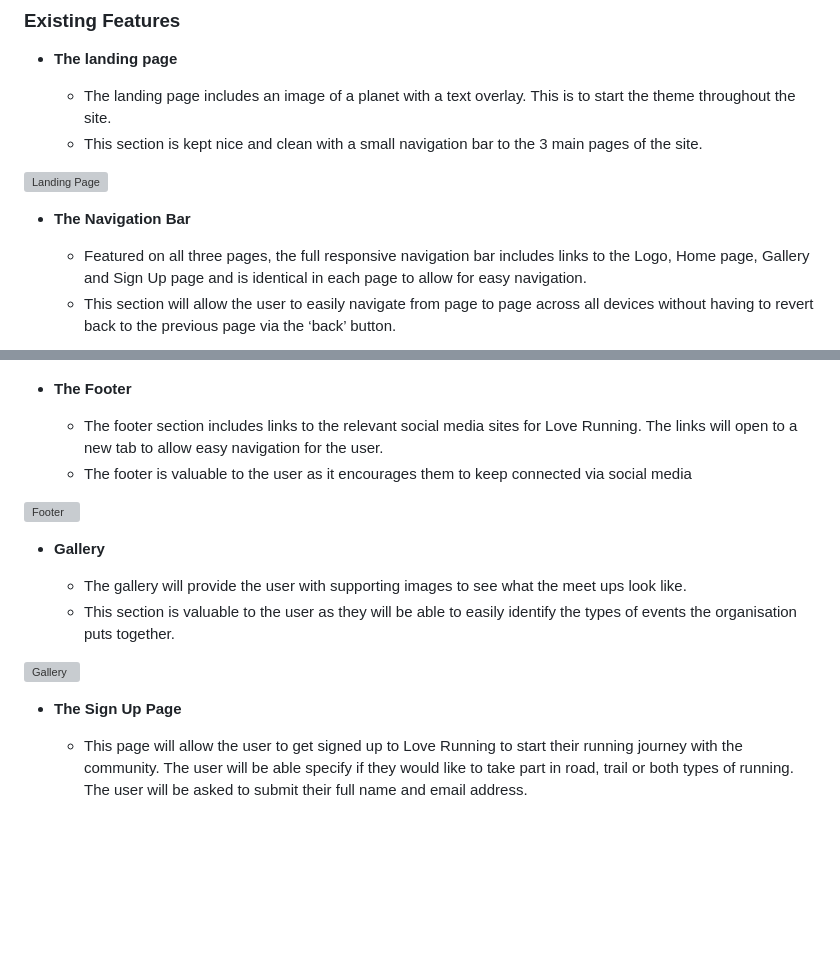
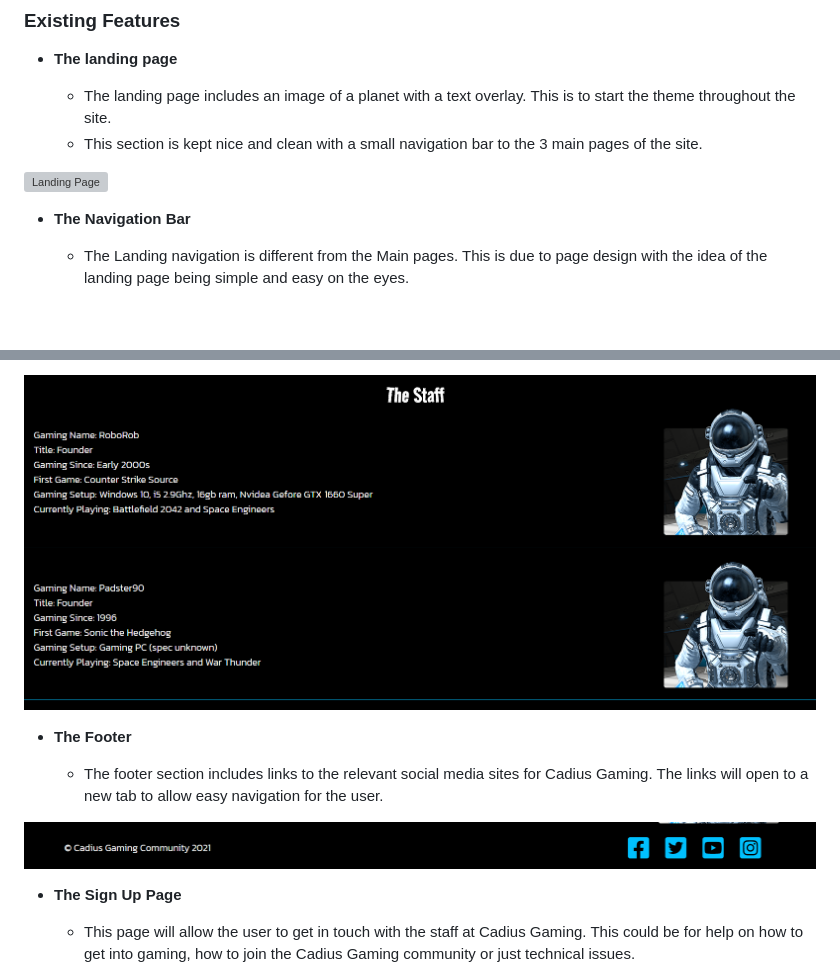
Before and after one commit to robcole-dev/Cadius-Gaming, a Markdown page: README.md, 2 parts joined by grey strips. Drawn GitHub-style; pictures changed too: assets/img/readme/footer.png (added), assets/img/readme/staff.png (added); blank space fills up the shorter version; grey boxes are pictures that could not be loaded.

```diff
--- a/README.md
+++ b/README.md
@@ -23,6 +23,5 @@ Below are a list of key features and future features.
 
 - __The Navigation Bar__
 
-  - Featured on all three pages, the full responsive navigation bar includes links to the Logo, Home page, Gallery and Sign Up page and is identical in each page to allow for easy navigation.
-  - This section will allow the user to easily navigate from page to page across all devices without having to revert back to the previous page via the ‘back’ button.
+  - The Landing navigation is different from the Main pages. This is due to page design with the idea of the landing page being simple and easy on the eyes.
 
@@ -44,19 +59,12 @@ Below are a list of key features and future features.
+![Staff Section](/assets/img/readme/staff.png)
 
 - __The Footer__
 
-  - The footer section includes links to the relevant social media sites for Love Running. The links will open to a new tab to allow easy navigation for the user.
-  - The footer is valuable to the user as it encourages them to keep connected via social media
+  - The footer section includes links to the relevant social media sites for Cadius Gaming. The links will open to a new tab to allow easy navigation for the user.
 
-![Footer](https://github.com/lucyrush/readme-template/blob/master/media/love_running_footer.png)
-
-- __Gallery__
-
-  - The gallery will provide the user with supporting images to see what the meet ups look like.
-  - This section is valuable to the user as they will be able to easily identify the types of events the organisation puts together.
-
-![Gallery](https://github.com/lucyrush/readme-template/blob/master/media/love_running_gallery.png)
+![Footer](/assets/img/readme/footer.png)
 
 - __The Sign Up Page__
 
-  - This page will allow the user to get signed up to Love Running to start their running journey with the community. The user will be able specify if they would like to take part in road, trail or both types of running. The user will be asked to submit their full name and email address.
+  - This page will allow the user to get in touch with the staff at Cadius Gaming. This could be for help on how to get into gaming, how to join the Cadius Gaming community or just technical issues.
 
```
Also changed, not shown: other parts of README.md (+27 -14 lines), assets/img/readme/Games.png (added), assets/img/readme/contact.png (added), assets/img/readme/history-and-about.png (added), assets/img/readme/servers.png (added).
